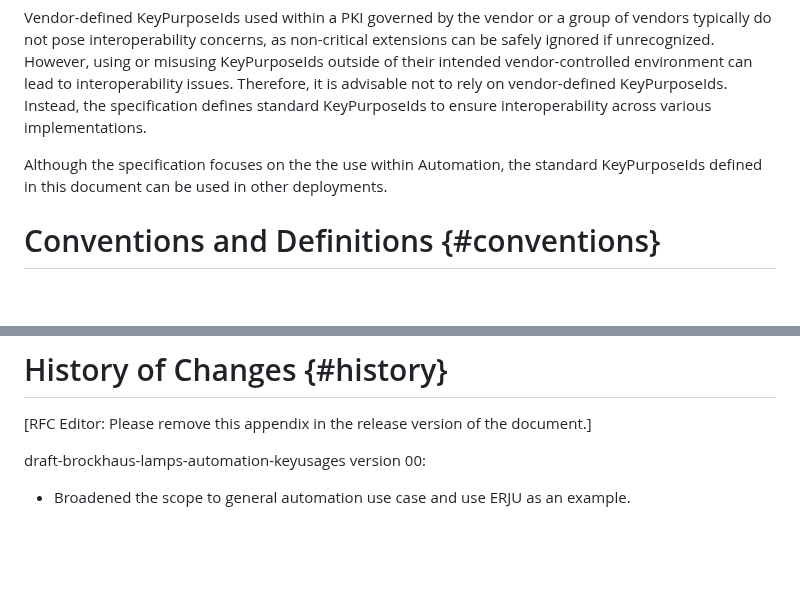
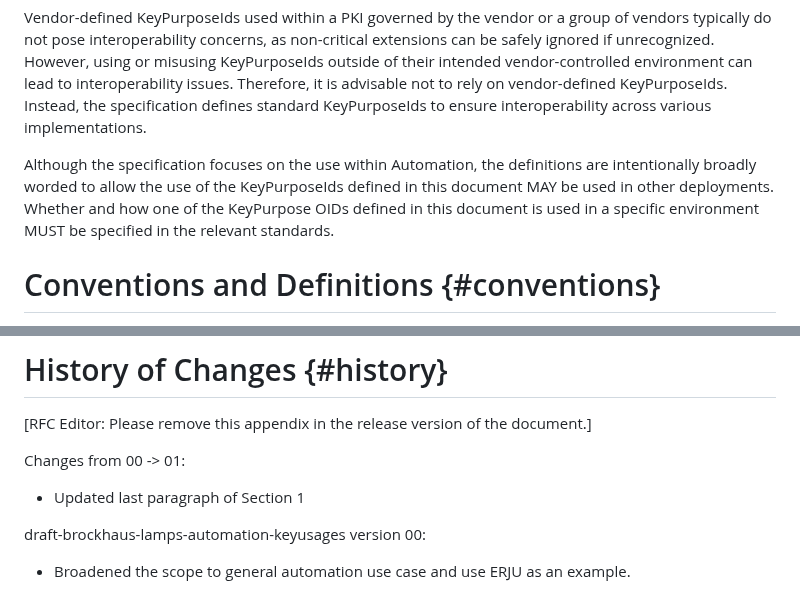
Before and after one commit to lamps-wg/automation-keyusages, a Markdown page: draft-brockhaus-lamps-automation-keyusages.md, 2 parts joined by grey strips. Drawn GitHub-style; blank space fills up the shorter version.

Commit message:
Updated last paragraph of Section 1

```diff
--- a/draft-brockhaus-lamps-automation-keyusages.md
+++ b/draft-brockhaus-lamps-automation-keyusages.md
@@ -179,7 +179,8 @@ This document addresses the above problems by defining the EKU extension of X.50
 
 Vendor-defined KeyPurposeIds used within a PKI governed by the vendor or a group of vendors typically do not pose interoperability concerns, as non-critical extensions can be safely ignored if unrecognized. However, using or misusing KeyPurposeIds outside of their intended vendor-controlled environment can lead to interoperability issues. Therefore, it is advisable not to rely on vendor-defined KeyPurposeIds. Instead, the specification defines standard KeyPurposeIds to ensure interoperability across various implementations.
 
-Although the specification focuses on the the use within Automation, the standard KeyPurposeIds defined in this document can be used in other deployments.
+Although the specification focuses on the use within Automation, the definitions are intentionally broadly worded to allow the use of the KeyPurposeIds defined in this document MAY be used in other deployments. Whether and how one of the KeyPurpose OIDs defined in this document is used in a specific environment MUST be specified in the relevant standards.
+
 
 # Conventions and Definitions {#conventions}
 
@@ -322,6 +323,10 @@ END
 
 [RFC Editor: Please remove this appendix in the release version of the document.]
 
+Changes from 00 -> 01:
+
+* Updated last paragraph of Section 1
+
 
 draft-brockhaus-lamps-automation-keyusages version 00:
 
```
